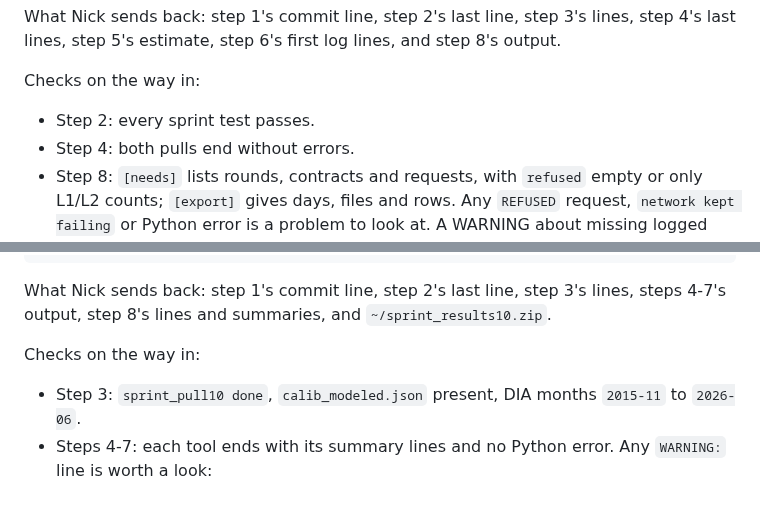
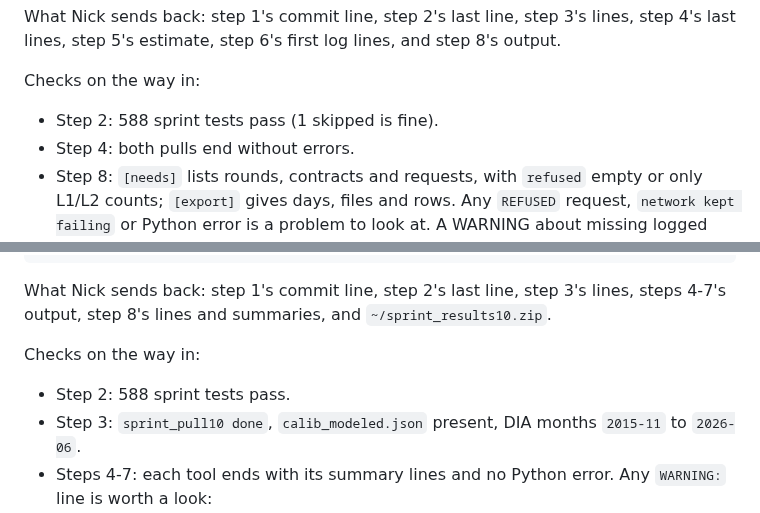
Before and after one commit to nick-devvv/deltadesk, a Markdown page: docs/research/SPRINT_CHART_RUN.md, 2 parts joined by grey strips. GitHub-like rendering.

Commit message:
Sprint Chart run doc: round 10 expects 588 sprint tests
Co-Authored-By: Claude Opus 5.5 <noreply@anthropic.com>
Claude-Session: https://claude.ai/code/session_01XXA8APLigaxurGWcP7gBE4

```diff
--- a/docs/research/SPRINT_CHART_RUN.md
+++ b/docs/research/SPRINT_CHART_RUN.md
@@ -76,7 +76,7 @@ If a step fails, show the error and stop. Don't change any code; re-running the
 What Nick sends back: step 1's commit line, step 2's last line, step 3's lines, step 4's last lines, step 5's estimate, step 6's first log lines, and step 8's output.
 
 Checks on the way in:
-- Step 2: every sprint test passes.
+- Step 2: 588 sprint tests pass (1 skipped is fine).
 - Step 4: both pulls end without errors.
 - Step 8: `[needs]` lists rounds, contracts and requests, with `refused` empty or only L1/L2 counts; `[export]` gives days, files and rows. Any `REFUSED` request, `network kept failing` or Python error is a problem to look at. A WARNING about missing logged chains means the 16.1 calibration will use a ratio of 1 (labeled).
 
@@ -126,6 +126,7 @@ If a step fails, show the error and stop. Don't change any code; re-running the
 What Nick sends back: step 1's commit line, step 2's last line, step 3's lines, steps 4-7's output, step 8's lines and summaries, and `~/sprint_results10.zip`.
 
 Checks on the way in:
+- Step 2: 588 sprint tests pass.
 - Step 3: `sprint_pull10 done`, `calib_modeled.json` present, DIA months `2015-11` to `2026-06`.
 - Steps 4-7: each tool ends with its summary lines and no Python error. Any `WARNING:` line is worth a look:
   - a missing input;
```
